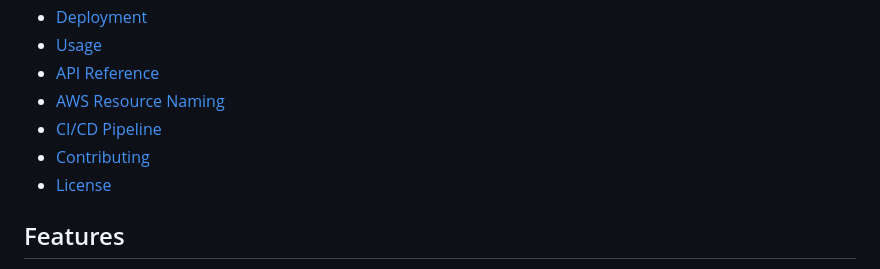
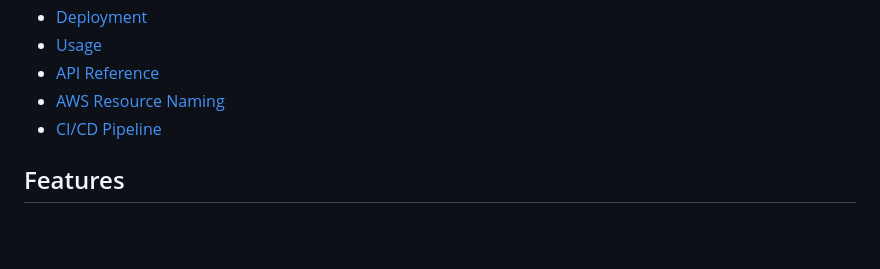
Before and after one commit to Sharayu1418/ai-photo-album-pipeline, a Markdown page: README.md, the part around the change. GitHub-like rendering; blank space fills up the shorter version.

```diff
--- a/README.md
+++ b/README.md
@@ -14,8 +14,6 @@ An intelligent photo album web application that leverages AWS services to enable
 - [API Reference](#api-reference)
 - [AWS Resource Naming](#aws-resource-naming)
 - [CI/CD Pipeline](#cicd-pipeline)
-- [Contributing](#contributing)
-- [License](#license)
 
 ## Features
 
```
